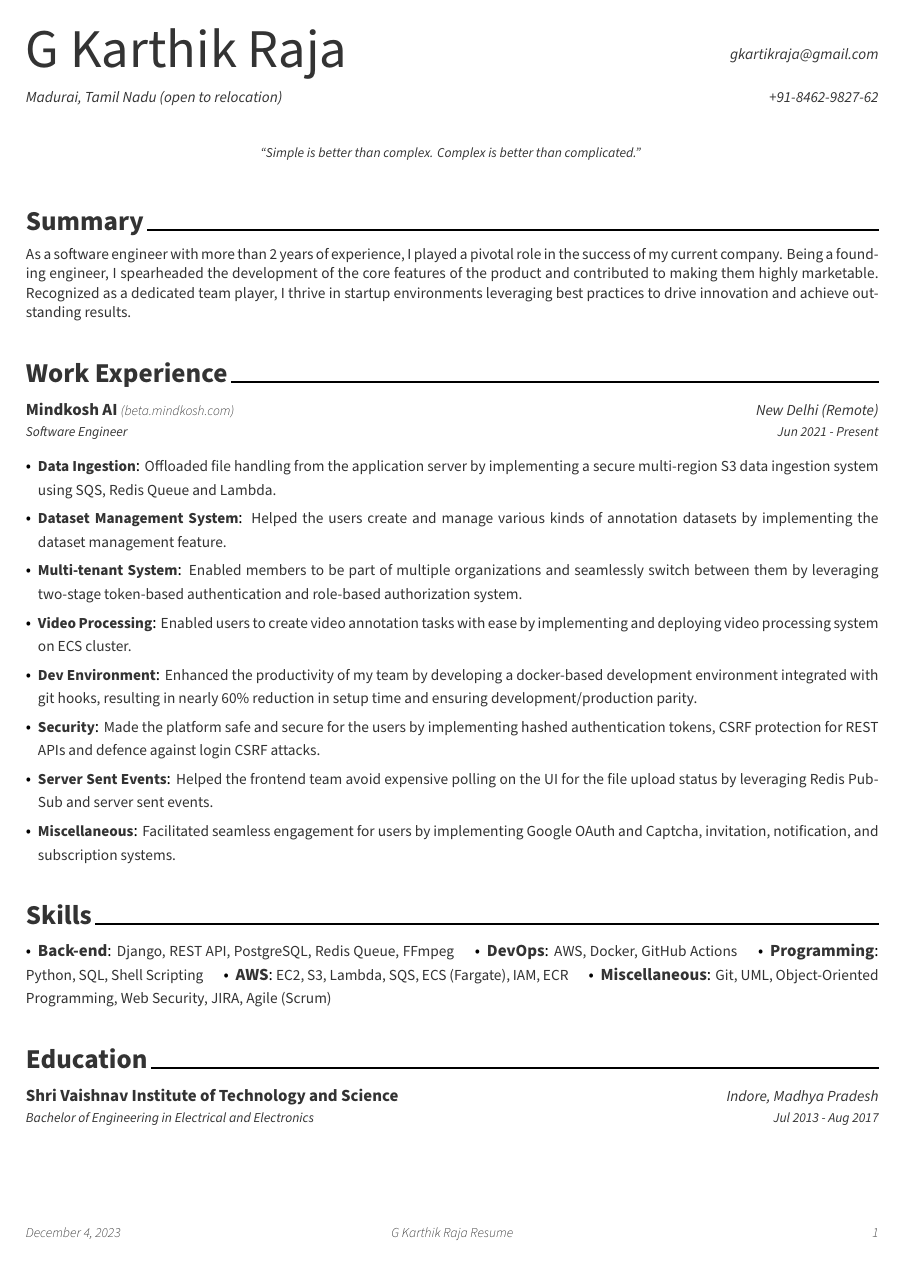
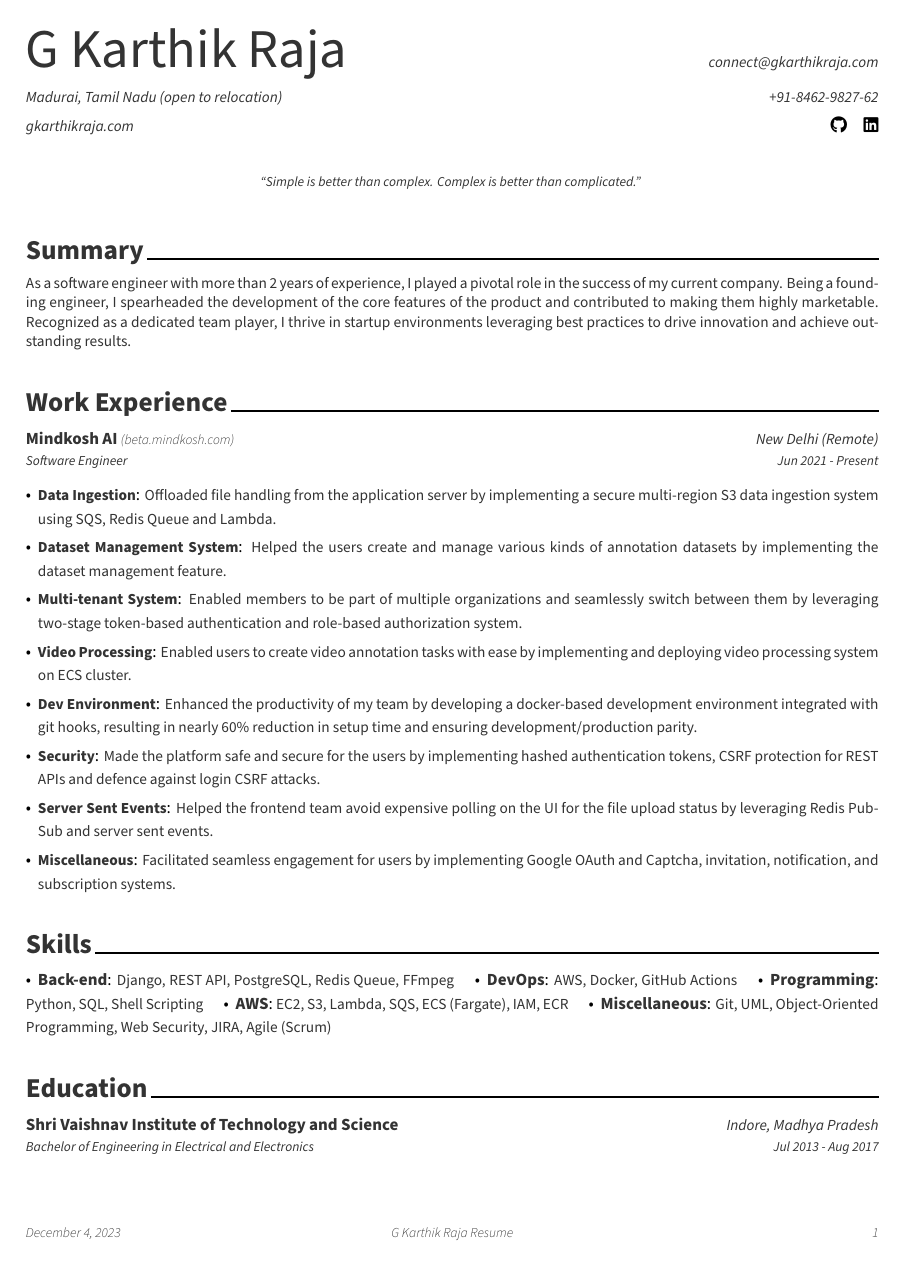
Before and after one commit to g-kartik/latex-resume-template, a LaTeX CV (resume.tex, which reads my_resume.cls): the whole page. Compiled offline with XeLaTeX.

Commit message:
add social icons update email add personal website

```diff
--- a/my_resume.cls
+++ b/my_resume.cls
@@ -53,7 +53,10 @@
 % To support LaTeX quoting style
 \defaultfontfeatures{Ligatures=TeX}
 \RequirePackage{unicode-math}
+% To support if-else-then conditionals
 \RequirePackage{xifthen}
+% To support Icons
+\RequirePackage{fontawesome5}
 
 
 %-------------------------------------------------------------------------------
@@ -102,7 +105,9 @@
 % For fundamental structures
 \newcommand{\headernamestyle}[1]{{\fontsize{32pt}{1em}\selectfont\bodyfont\color{text} #1}}
 \newcommand{\headeraddressstyle}[1]{{\fontsize{9pt}{1em}\selectfont\bodyfont\itshape\color{text} #1}}
+\newcommand{\headerwebsitestyle}[1]{{\fontsize{9pt}{1em}\selectfont\bodyfont\itshape\color{text} #1}}
 \newcommand{\headerinfostyle}[1]{{\fontsize{9pt}{1em}\selectfont\bodyfont\itshape\color{text} #1}}
+\newcommand{\headeremailstyle}[1]{{\fontsize{9pt}{1em}\selectfont\bodyfont\itshape\color{text} #1}}
 \newcommand{\headerquotestyle}[1]{{\fontsize{8pt}{1em}\selectfont\bodyfont\itshape\color{text} #1}}
 \newcommand{\footerstyle}[1]{{\fontsize{8pt}{1em}\selectfont\bodyfontlight\itshape\color{text} #1}}
 \newcommand{\sectionstyle}[1]{{\fontsize{16pt}{1em}\selectfont\bodyfont\bfseries\color{text} #1}}
@@ -162,6 +167,10 @@
 % Defines writer's quote (optional)
 % Usage: \quote{<quote>}
 \renewcommand{\quote}[1]{\def\@quote{#1}}
+
+% Personal website
+% Usage: \mywebsite{<website url>}
+\newcommand{\mywebsite}[1]{\def\@mywebsite{#1}}
 \makeatother
 
 
@@ -197,9 +206,9 @@
 %                Commands for utilities
 %-------------------------------------------------------------------------------
 % Use to align an element of tabular table
-\newcolumntype{L}[1]{>{\raggedright\let\newline\\\arraybackslash\hspace{0pt}}m{#1}}
-\newcolumntype{C}[1]{>{\centering\let\newline\\\arraybackslash\hspace{0pt}}m{#1}}
-\newcolumntype{R}[1]{>{\raggedleft\let\newline\\\arraybackslash\hspace{0pt}}m{#1}}
+\newcolumntype{L}[1]{>{\raggedright\let\newline\\\arraybackslash\hspace{0pt}}b{#1}}
+\newcolumntype{C}[1]{>{\centering\let\newline\\\arraybackslash\hspace{0pt}}b{#1}}
+\newcolumntype{R}[1]{>{\raggedleft\let\newline\\\arraybackslash\hspace{0pt}}b{#1}}
 
 \makeatletter
 % Use to draw horizontal line with specific thickness
@@ -222,8 +231,9 @@
 	\setlength\tabcolsep{0pt}
 	\setlength{\extrarowheight}{\cvHeadingSeparation}
 	\begin{tabularx}{\textwidth}{L{0.6\textwidth}R{0.4\textwidth}}
-		\headernamestyle{\@name} & \headerinfostyle{\href{\@emailuri}{\@email}} \\
+		\headernamestyle{\@name} & \headeremailstyle{\href{\@emailuri}{\@email}} \\
 		\headeraddressstyle{\@address} & \headerinfostyle{\href{\@teluri}{\@mobile}} \\
+    \headerwebsitestyle{\href{https://\@mywebsite}{\@mywebsite}} & \href{https://\@github}{\faGithub} \hspace{2mm} \href{https://\@linkedin}{\faLinkedin}\\
 	\end{tabularx}
   \vspace{\cvHeadingAfterSkip}
 
--- a/resume.tex
+++ b/resume.tex
@@ -5,9 +5,12 @@
 \begin{document}
 	\name{G Karthik Raja}
 	\address{Madurai, Tamil Nadu (open to relocation)}
-	\email{gkartikraja@gmail.com}
+	\email{connect@gkarthikraja.com}
 	\mobile{+91-8462-9827-62}
 	\quote{Simple is better than complex. Complex is better than complicated.}
+	\mywebsite{gkarthikraja.com}
+	\linkedin{linkedin.com/in/g-kartik}
+	\github{github.com/g-kartik}
 	\resumeHeading
 
 	%-------------------------------------------------------------------------------
```
Also changed, not shown: resume.pdf.
